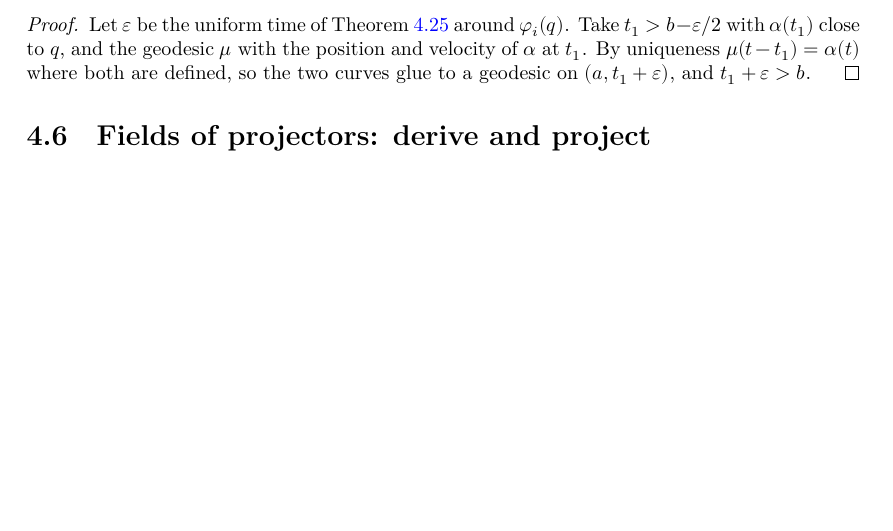
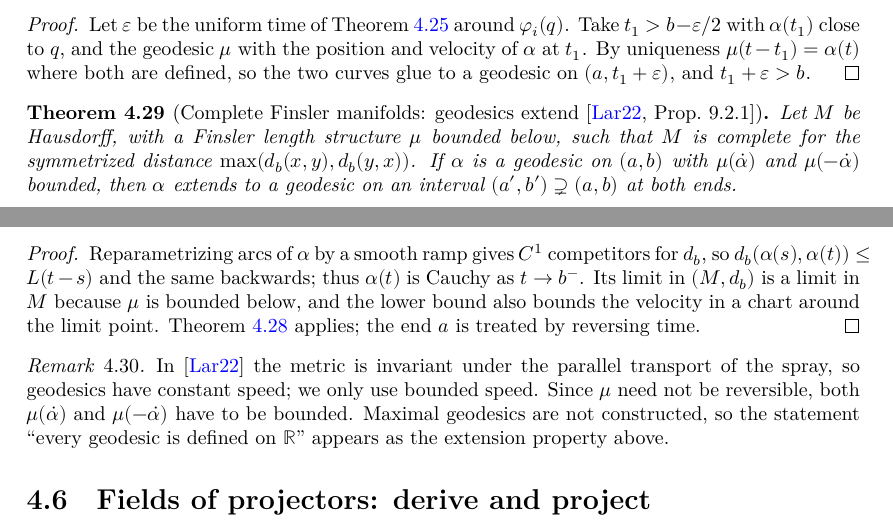
Before and after one commit to glaroton/LCManifolds, a LaTeX thesis (blueprint/src/print.tex, which reads blueprint/src/chapters/connections.tex): part of page 26 of 53 before the commit and two parts of pages 26 and 27 of 53 after it, the two joined at a grey line, cut so that both start at the same text, the shorter picture padded with empty space. Compiled offline with XeLaTeX.

Commit message:
Geodesics of complete Finsler manifolds extend (Estructuras, Prop. 9.2.1, 1 ⇒ 2)
Bounded forward and backward speed, completeness for the symmetrized distance and
a lower bound on μ suffice; arcs of geodesics become C¹ competitors for d_b via a
smooth ramp, and time reversal handles the left end.

Co-Authored-By: Claude Opus 5.5 <noreply@anthropic.com>

```diff
--- a/blueprint/src/chapters/connections.tex
+++ b/blueprint/src/chapters/connections.tex
@@ -535,6 +535,34 @@ $\alpha(t)$.
   $(a, t_1 + \varepsilon)$, and $t_1 + \varepsilon > b$.
 \end{proof}
 
+\begin{theorem}[Complete Finsler manifolds: geodesics extend {\cite[Prop.~9.2.1]{Lar22}}]
+  \label{thm:finsler-geodesic-extension}
+  \lean{LCManifolds.Connection.IsGeodesicOn.exists_extend_of_complete}
+  \leanok
+  \uses{thm:geodesic-extension}
+  Let $M$ be Hausdorff, with a Finsler length structure $\mu$ bounded below, such that $M$ is
+  complete for the symmetrized distance $\max(d_b(x, y), d_b(y, x))$. If $\alpha$ is a geodesic on
+  $(a, b)$ with $\mu(\dot\alpha)$ and $\mu(-\dot\alpha)$ bounded, then $\alpha$ extends to a
+  geodesic on an interval $(a', b') \supsetneq (a, b)$ at both ends.
+\end{theorem}
+
+\begin{proof}
+  \leanok
+  Reparametrizing arcs of $\alpha$ by a smooth ramp gives $\Ck{1}$ competitors for $d_b$, so
+  $d_b(\alpha(s), \alpha(t)) \le L(t - s)$ and the same backwards; thus $\alpha(t)$ is Cauchy as
+  $t \to b^-$. Its limit in $(M, d_b)$ is a limit in $M$ because $\mu$ is bounded below, and the
+  lower bound also bounds the velocity in a chart around the limit point.
+  Theorem~\ref{thm:geodesic-extension} applies; the end $a$ is treated by reversing time.
+\end{proof}
+
+\begin{remark}
+  In \cite{Lar22} the metric is invariant under the parallel transport of the spray, so geodesics
+  have constant speed; we only use bounded speed. Since $\mu$ need not be reversible, both
+  $\mu(\dot\alpha)$ and $\mu(-\dot\alpha)$ have to be bounded. Maximal geodesics are not
+  constructed, so the statement ``every geodesic is defined on $\mathbb{R}$'' appears as the
+  extension property above.
+\end{remark}
+
 \section{Fields of projectors: derive and project}
 \label{sec:conn-projectors}
 
```
Also changed, not shown: 2 other files.
